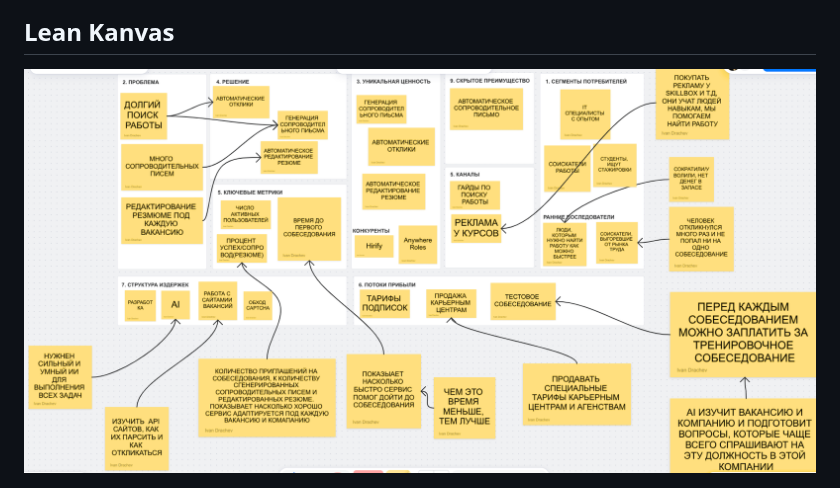
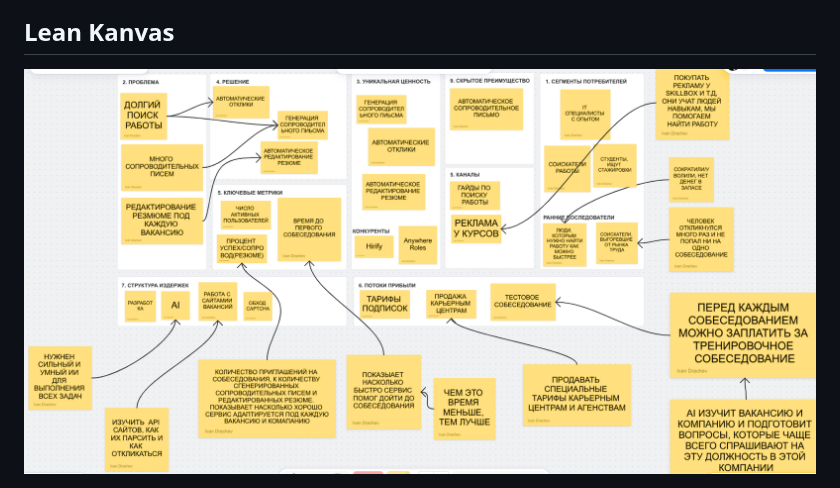
Before and after one commit to IvanDrf/auto-apply, a Markdown page: README.md, the part around the change. Rendered like a GitHub page.

Commit message:
change lean kanvas screenshot

```diff
--- a/README.md
+++ b/README.md
@@ -12,4 +12,4 @@
 
 ## Lean Kanvas
 
-<img src="./assets/lean-kanvas.png" alt="Lean Kanvas">
+<img src="./assets/kanvas.png" alt="Lean Kanvas">
```
Also changed, not shown: assets/kanvas.png (renamed from assets/lean-kanvas.png).
